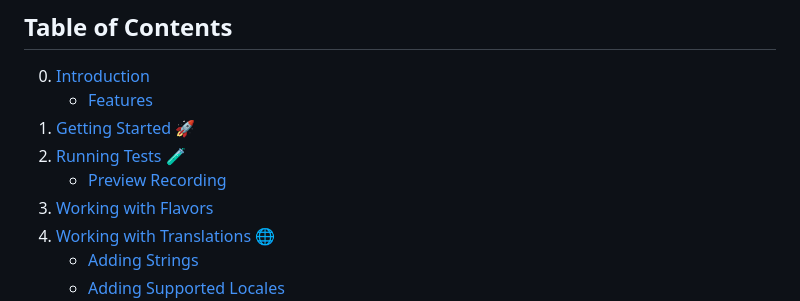
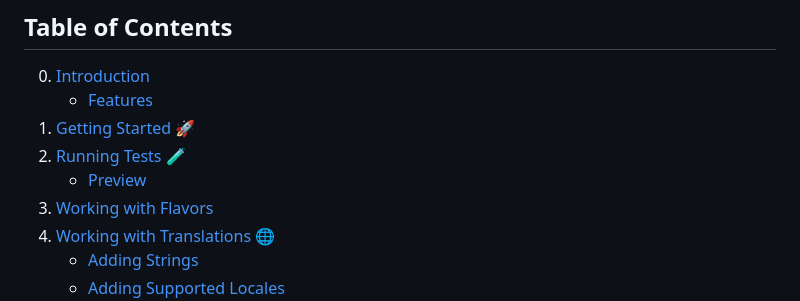
Before and after one commit to knowbee/transporter, a Markdown page: README.md, the part around the change. Drawn GitHub-style.

```diff
--- a/README.md
+++ b/README.md
@@ -6,7 +6,7 @@
    - [Features](#features)
 1. [Getting Started 🚀](#getting-started-)
 2. [Running Tests 🧪](#running-tests-)
-   - [Preview Recording](#preview-recording)
+   - [Preview](#preview-recording)
 3. [Working with Flavors](#working-with-flavors-)
 4. [Working with Translations 🌐](#working-with-translations-)
    - [Adding Strings](#adding-strings)
```
